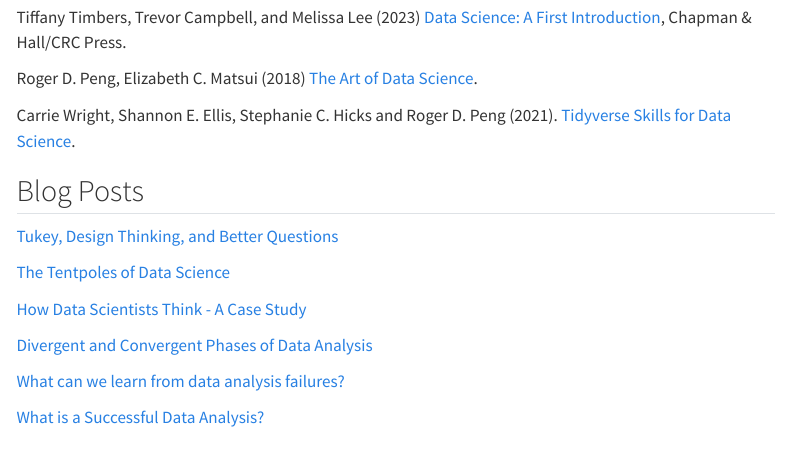
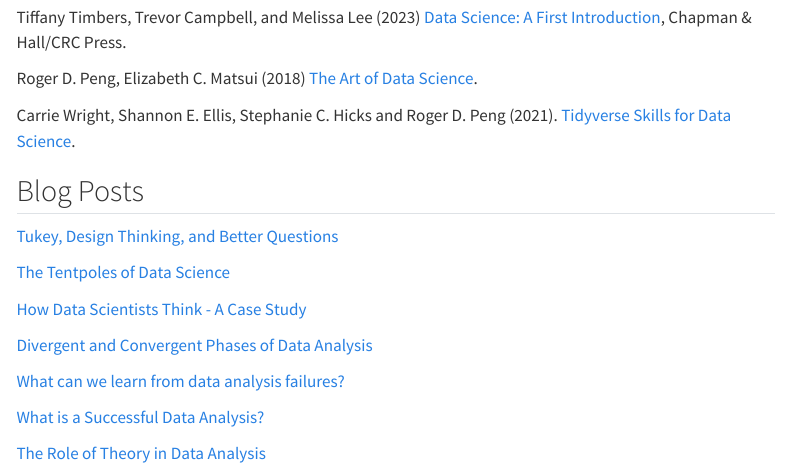
Before and after one commit to rdpeng/analyticdesigntheory, a Quarto document (publications.qmd): the page in a window 1100 px wide, from 500 px down. Rendered offline with R 4.5, knitr and Pandoc in place of Quarto, with nearby package versions; menus at the side of the page are left out.

Commit message:
Add another blog post

```diff
--- a/publications.qmd
+++ b/publications.qmd
@@ -40,3 +40,5 @@
 [What can we learn from data analysis failures?](https://simplystatistics.org/posts/2018-04-23-what-can-we-learn-from-data-analysis-failures/)
 
 [What is a Successful Data Analysis?](https://simplystatistics.org/posts/2018-04-17-what-is-a-successful-data-analysis/)
+
+[The Role of Theory in Data Analysis](https://simplystatistics.org/posts/2018-12-11-the-role-of-theory-in-data-analysis/)
```
Also changed, not shown: 1 other file.
